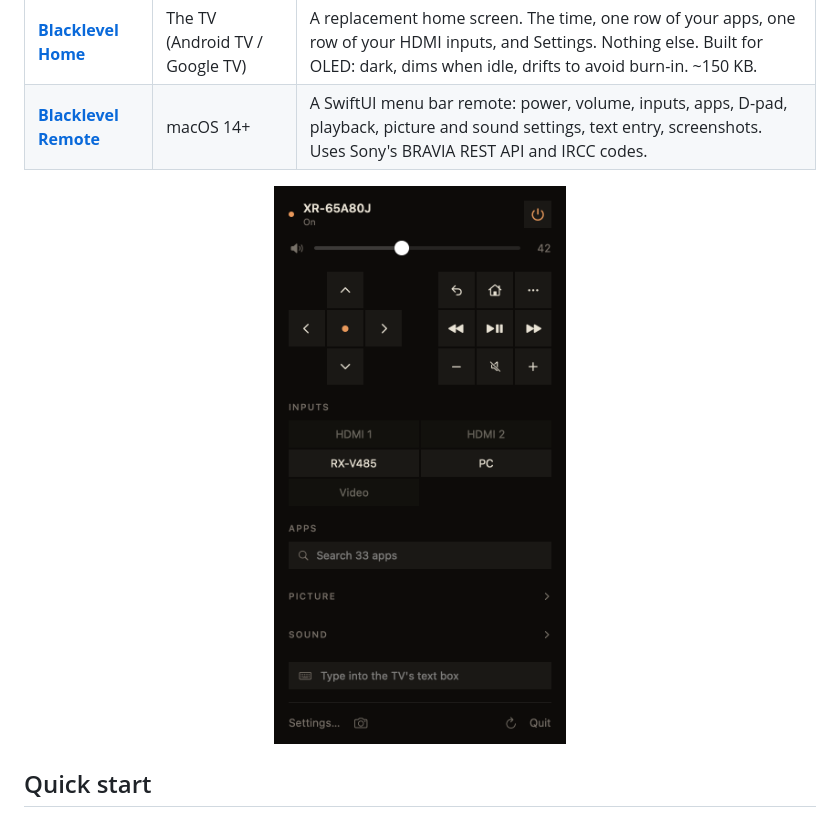
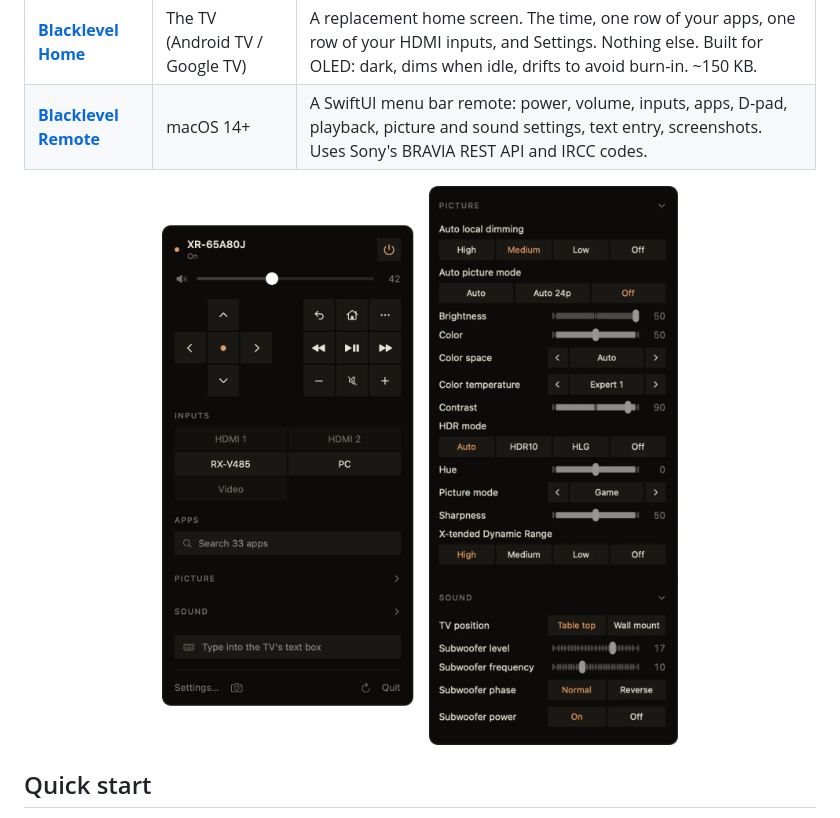
Before and after one commit to itsonlyjames/blacklevel, a Markdown page: README.md, the part around the change. GitHub-like rendering; pictures changed too: docs/images/remote-settings.png (added).

Commit message:
docs: show the expanded Picture and Sound settings beside the remote

```diff
--- a/README.md
+++ b/README.md
@@ -16,7 +16,7 @@ Blacklevel replaces the busy parts of a Sony BRAVIA Google TV with quiet ones: a
 | **[Blacklevel Remote](menubar/)** | macOS 14+ | A SwiftUI menu bar remote: power, volume, inputs, apps, D-pad, playback, picture and sound settings, text entry, screenshots. Uses Sony's BRAVIA REST API and IRCC codes. |
 
 <p align="center">
-  <img src="docs/images/remote-menu.png" alt="Blacklevel Remote menu bar window" width="340">
+  <img src="docs/images/remote-settings.png" alt="Blacklevel Remote menu bar window, with the Picture and Sound sections expanded alongside" width="680">
 </p>
 
 ## Quick start
```
Also changed, not shown: menubar/README.md (+1 -1 lines).
